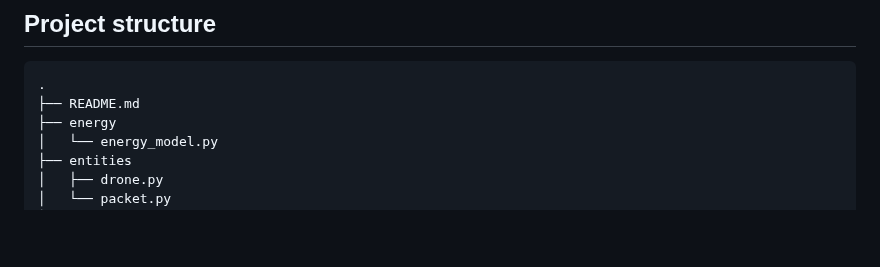
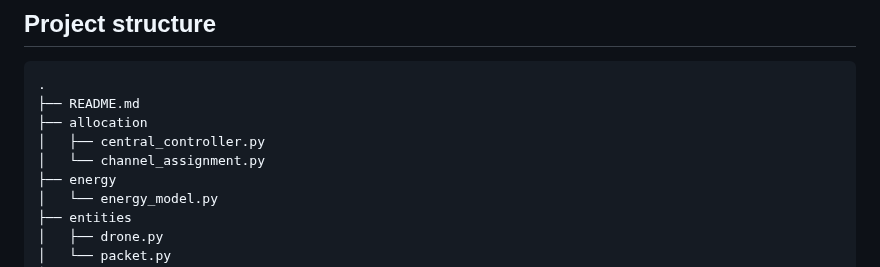
Before and after one commit to 01329582993/Project1, a Markdown page: README.md, the part around the change. Drawn GitHub-style; blank space fills up the shorter version.

````diff
--- a/README.md
+++ b/README.md
@@ -35,6 +35,9 @@ Before you start your simulation journey, we recommend that you read this sectio
 ```
 .
 ├── README.md
+├── allocation
+│   ├── central_controller.py
+│   └── channel_assignment.py
 ├── energy
 │   └── energy_model.py
 ├── entities
````
